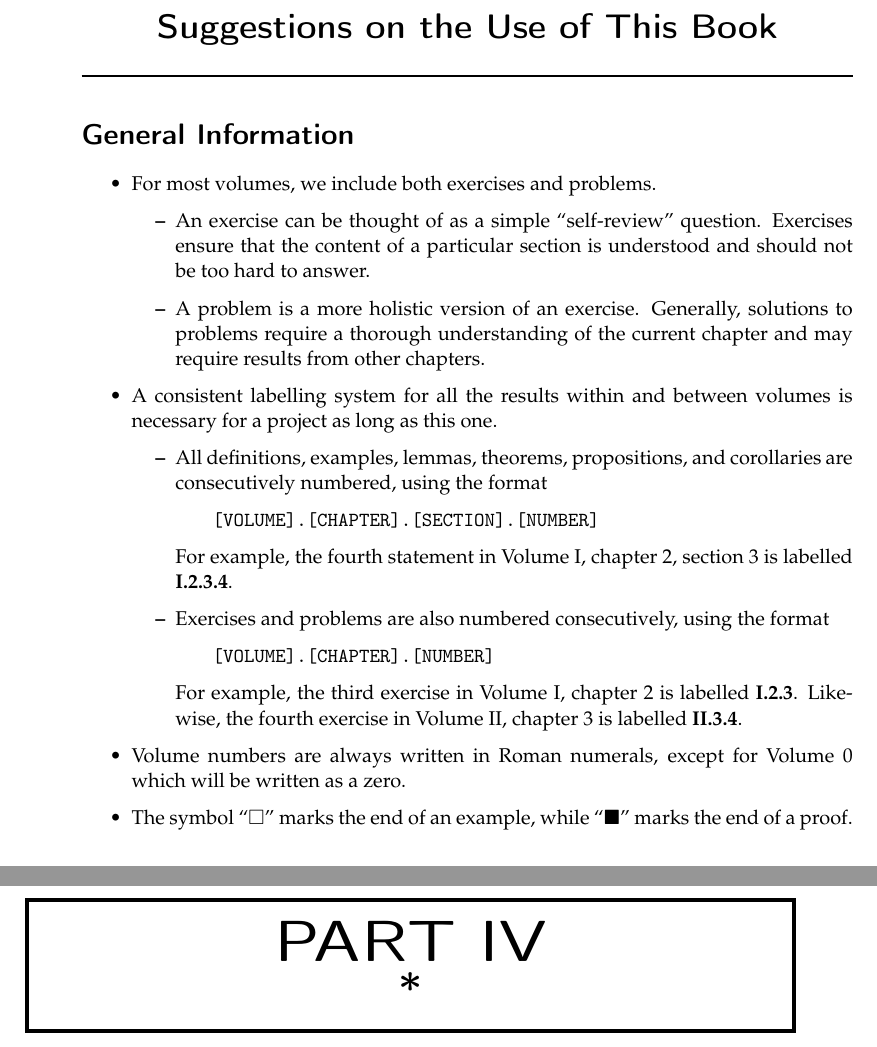
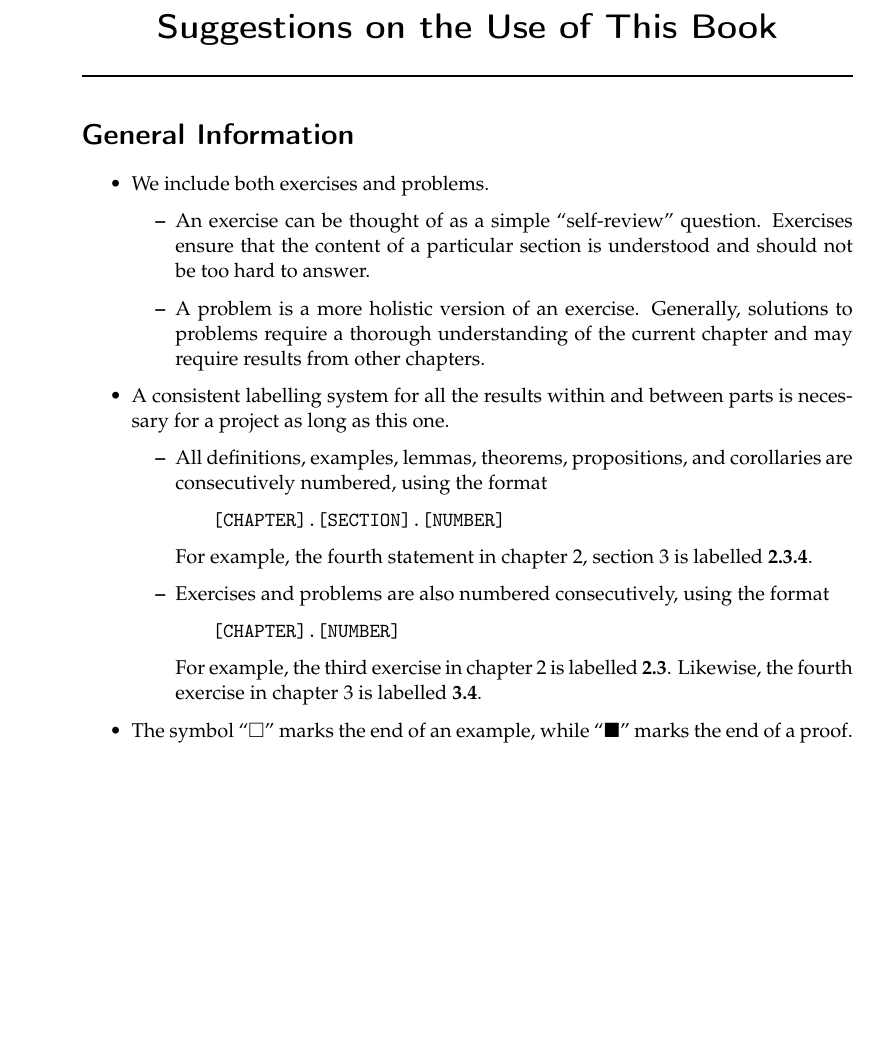
Before and after one commit to PhotonicGluon/Abstract-Algebra-Book, a LaTeX thesis (book.tex, which reads front-matter.tex, preamble.tex): two parts of pages 12 and 265 of 355 before the commit and part of page 12 of 352 after it, the two joined at a grey line, cut so that both start at the same text, the shorter picture padded with empty space. Compiled offline with pdfLaTeX.

Commit message:
Remove part from the counters

```diff
--- a/book.tex
+++ b/book.tex
@@ -56,6 +59,11 @@
         part2/ideals-and-quotient-rings,
         part2/ring-homomorphisms,
         part2/polynomial-rings,
+        %
+        % Appendices
+        exercise-solutions,
+        problem-solutions,
+        image-acknowledgements
     }
 }
 {
@@ -164,5 +172,3 @@
 
 %=========================================
 \appendix
-\addcontentsline{toc}{part}{Appendices}
-\part*{Appendices}
--- a/front-matter.tex
+++ b/front-matter.tex
@@ -128,25 +128,24 @@ I hope that these books can accomplish these goals and let readers enjoy the won
 \chapter{Suggestions on the Use of This Book}
 \section*{General Information}
 \begin{itemize}
-    \item For most volumes, we include both exercises and problems.
+    \item We include both exercises and problems.
     \begin{itemize}
         \item An exercise can be thought of as a simple ``self-review'' question. Exercises ensure that the content of a particular section is understood and should not be too hard to answer.
         \item A problem is a more holistic version of an exercise. Generally, solutions to problems require a thorough understanding of the current chapter and may require results from other chapters.
     \end{itemize}
-    \item A consistent labelling system for all the results within and between volumes is necessary for a project as long as this one.
+    \item A consistent labelling system for all the results within and between parts is necessary for a project as long as this one.
     \begin{itemize}
         \item All definitions, examples, lemmas, theorems, propositions, and corollaries are consecutively numbered, using the format
         \begin{quote}
-            \code{[VOLUME].[CHAPTER].[SECTION].[NUMBER]}
+            \code{[CHAPTER].[SECTION].[NUMBER]}
         \end{quote}
-        For example, the fourth statement in Volume I, chapter 2, section 3 is labelled \textbf{I.2.3.4}.
+        For example, the fourth statement in chapter 2, section 3 is labelled \textbf{2.3.4}.
         \item Exercises and problems are also numbered consecutively, using the format
         \begin{quote}
-            \code{[VOLUME].[CHAPTER].[NUMBER]}
+            \code{[CHAPTER].[NUMBER]}
         \end{quote}
-        For example, the third exercise in Volume I, chapter 2 is labelled \textbf{I.2.3}. Likewise, the fourth exercise in Volume II, chapter 3 is labelled \textbf{II.3.4}.
+        For example, the third exercise in chapter 2 is labelled \textbf{2.3}. Likewise, the fourth exercise in chapter 3 is labelled \textbf{3.4}.
     \end{itemize}
-    \item Volume numbers are always written in Roman numerals, except for Volume 0 which will be written as a zero.
     \item The symbol ``$\qedsymbolalt$'' marks the end of an example, while ``$\qedsymbol$'' marks the end of a proof.
 \end{itemize}
 
--- a/preamble.tex
+++ b/preamble.tex
@@ -108,7 +108,7 @@
 
 \makenewresultstyle{theorem}{DarkSeaGreen2}
 \declaretheorem[name=Theorem,style=theorem-style,within=section]{theorem}
-\renewcommand*{\thetheorem}{\ZeroRoman{part}.\arabic{chapter}.\arabic{section}.\arabic{theorem}}  % TODO: Remove part
+\renewcommand*{\thetheorem}{\arabic{chapter}.\arabic{section}.\arabic{theorem}}
 
 \makenewresultstyle{lemma}{Honeydew2}
 \declaretheorem[style=lemma-style,sibling=theorem]{lemma}
@@ -140,7 +140,7 @@
     }
 ]{exercise-style}
 \declaretheorem[style=exercise-style,within=chapter]{exercise}
-\renewcommand*{\theexercise}{\ZeroRoman{part}.\arabic{chapter}.\arabic{exercise}}  % TODO: Remove part
+\renewcommand*{\theexercise}{\arabic{chapter}.\arabic{exercise}}
 
 \declaretheoremstyle[
     headfont=\normalfont\bfseries,
@@ -150,7 +150,7 @@
     spacebelow=0pt,  % Space between current block and next paragraph
 ]{problem-style}
 \declaretheorem[name=Problem,style=problem-style,within=chapter]{problem}
-\renewcommand*{\theproblem}{\ZeroRoman{part}.\arabic{chapter}.\arabic{problem}}  % TODO: Remove part
+\renewcommand*{\theproblem}{\arabic{chapter}.\arabic{problem}}
 
 % Miscellaneous declarations
 \declaretheoremstyle[
```
Also changed, not shown: exercise-solutions.tex (added, +4 -0 lines), image-acknowledgements.tex (added, +12 -0 lines), problem-solutions.tex (added, +4 -0 lines), book.tex (34 more changed lines).
